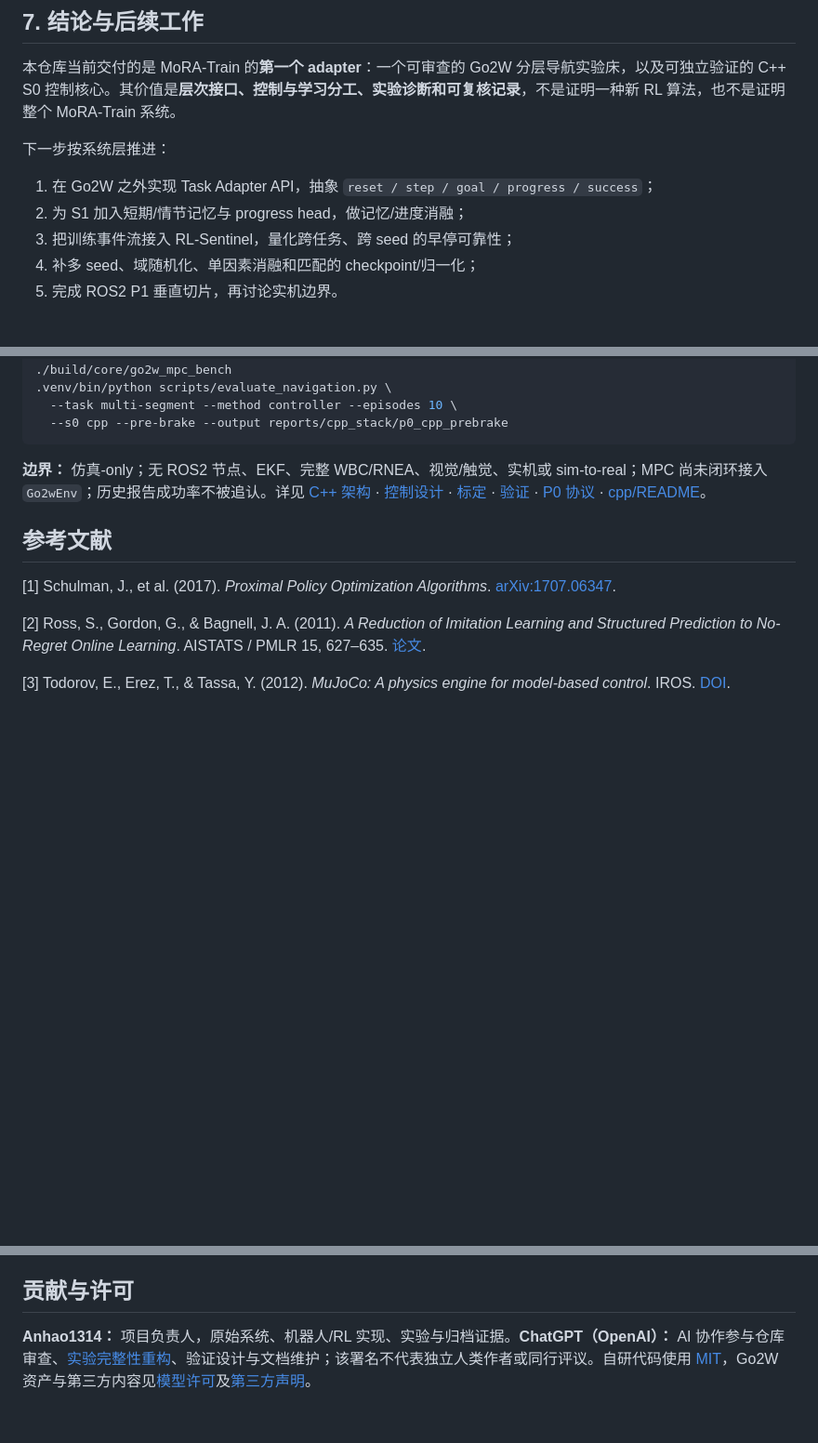
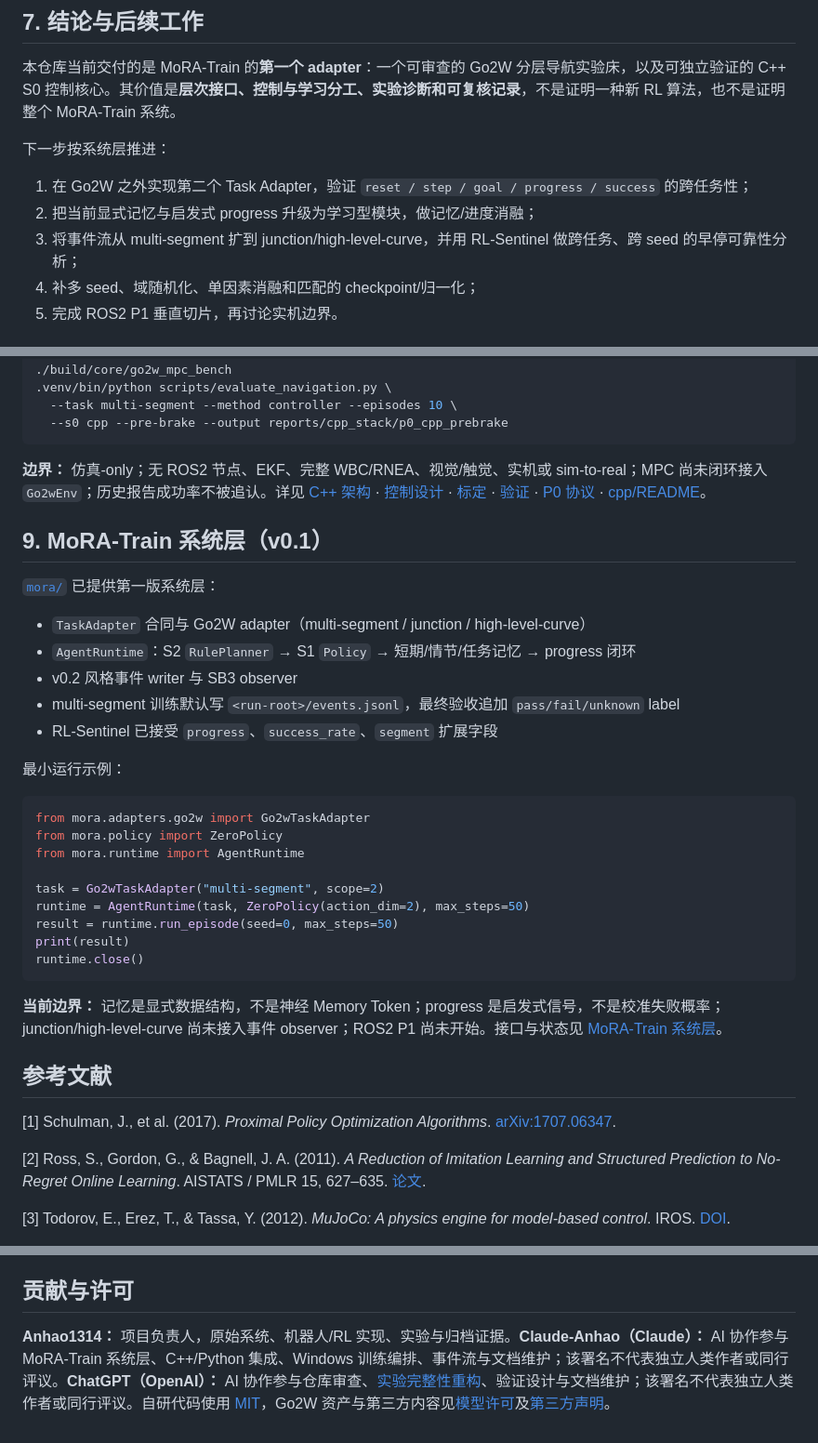
Before and after one commit to Anhao1314/Go2w-MoRA-navigation, a Markdown page: README.md, 3 parts joined by grey strips. Shown at 93% size. Rendered like a GitHub page; blank space fills up the shorter version.

````diff
--- a/README.md
+++ b/README.md
@@ -211,9 +211,9 @@ pyright rl scripts mujoco_demos
 
 下一步按系统层推进：
 
-1. 在 Go2W 之外实现 Task Adapter API，抽象 `reset / step / goal / progress / success`；
-2. 为 S1 加入短期/情节记忆与 progress head，做记忆/进度消融；
-3. 把训练事件流接入 RL-Sentinel，量化跨任务、跨 seed 的早停可靠性；
+1. 在 Go2W 之外实现第二个 Task Adapter，验证 `reset / step / goal / progress / success` 的跨任务性；
+2. 把当前显式记忆与启发式 progress 升级为学习型模块，做记忆/进度消融；
+3. 将事件流从 multi-segment 扩到 junction/high-level-curve，并用 RL-Sentinel 做跨任务、跨 seed 的早停可靠性分析；
 4. 补多 seed、域随机化、单因素消融和匹配的 checkpoint/归一化；
 5. 完成 ROS2 P1 垂直切片，再讨论实机边界。
 
@@ -255,6 +255,32 @@ cmake --build build/core
 
 **边界：** 仿真-only；无 ROS2 节点、EKF、完整 WBC/RNEA、视觉/触觉、实机或 sim-to-real；MPC 尚未闭环接入 `Go2wEnv`；历史报告成功率不被追认。详见 [C++ 架构](docs/CPP_ROS2_ARCHITECTURE.md) · [控制设计](docs/CONTROL_DESIGN.md) · [标定](docs/CALIBRATION.md) · [验证](docs/VALIDATION.md) · [P0 协议](docs/CPP_STACK_PROTOCOL.md) · [cpp/README](cpp/README.md)。
 
+## 9. MoRA-Train 系统层（v0.1）
+
+[`mora/`](mora/) 已提供第一版系统层：
+
+- `TaskAdapter` 合同与 Go2W adapter（multi-segment / junction / high-level-curve）
+- `AgentRuntime`：S2 `RulePlanner` → S1 `Policy` → 短期/情节/任务记忆 → progress 闭环
+- v0.2 风格事件 writer 与 SB3 observer
+- multi-segment 训练默认写 `<run-root>/events.jsonl`，最终验收追加 `pass/fail/unknown` label
+- RL-Sentinel 已接受 `progress`、`success_rate`、`segment` 扩展字段
+
+最小运行示例：
+
+```python
+from mora.adapters.go2w import Go2wTaskAdapter
+from mora.policy import ZeroPolicy
+from mora.runtime import AgentRuntime
+
+task = Go2wTaskAdapter("multi-segment", scope=2)
+runtime = AgentRuntime(task, ZeroPolicy(action_dim=2), max_steps=50)
+result = runtime.run_episode(seed=0, max_steps=50)
+print(result)
+runtime.close()
+```
+
+**当前边界：** 记忆是显式数据结构，不是神经 Memory Token；progress 是启发式信号，不是校准失败概率；junction/high-level-curve 尚未接入事件 observer；ROS2 P1 尚未开始。接口与状态见 [MoRA-Train 系统层](docs/MORA_TRAIN.md)。
+
 ## 参考文献
 
 [1] Schulman, J., et al. (2017). *Proximal Policy Optimization Algorithms*. [arXiv:1707.06347](https://arxiv.org/abs/1707.06347).
@@ -269,4 +295,4 @@ cmake --build build/core
 
 ## 贡献与许可
 
-**Anhao1314：** 项目负责人，原始系统、机器人/RL 实现、实验与归档证据。**ChatGPT（OpenAI）：** AI 协作参与仓库审查、[实验完整性重构](https://github.com/Anhao1314/Go2w-MoRA-navigation/pull/1)、验证设计与文档维护；该署名不代表独立人类作者或同行评议。自研代码使用 [MIT](LICENSE)，Go2W 资产与第三方内容见[模型许可](models/go2w/LICENSE)及[第三方声明](docs/THIRD_PARTY_NOTICES.md)。
+**Anhao1314：** 项目负责人，原始系统、机器人/RL 实现、实验与归档证据。**Claude-Anhao（Claude）：** AI 协作参与 MoRA-Train 系统层、C++/Python 集成、Windows 训练编排、事件流与文档维护；该署名不代表独立人类作者或同行评议。**ChatGPT（OpenAI）：** AI 协作参与仓库审查、[实验完整性重构](https://github.com/Anhao1314/Go2w-MoRA-navigation/pull/1)、验证设计与文档维护；该署名不代表独立人类作者或同行评议。自研代码使用 [MIT](LICENSE)，Go2W 资产与第三方内容见[模型许可](models/go2w/LICENSE)及[第三方声明](docs/THIRD_PARTY_NOTICES.md)。
````
Also changed, not shown: README.en.md (+30 -4 lines).
